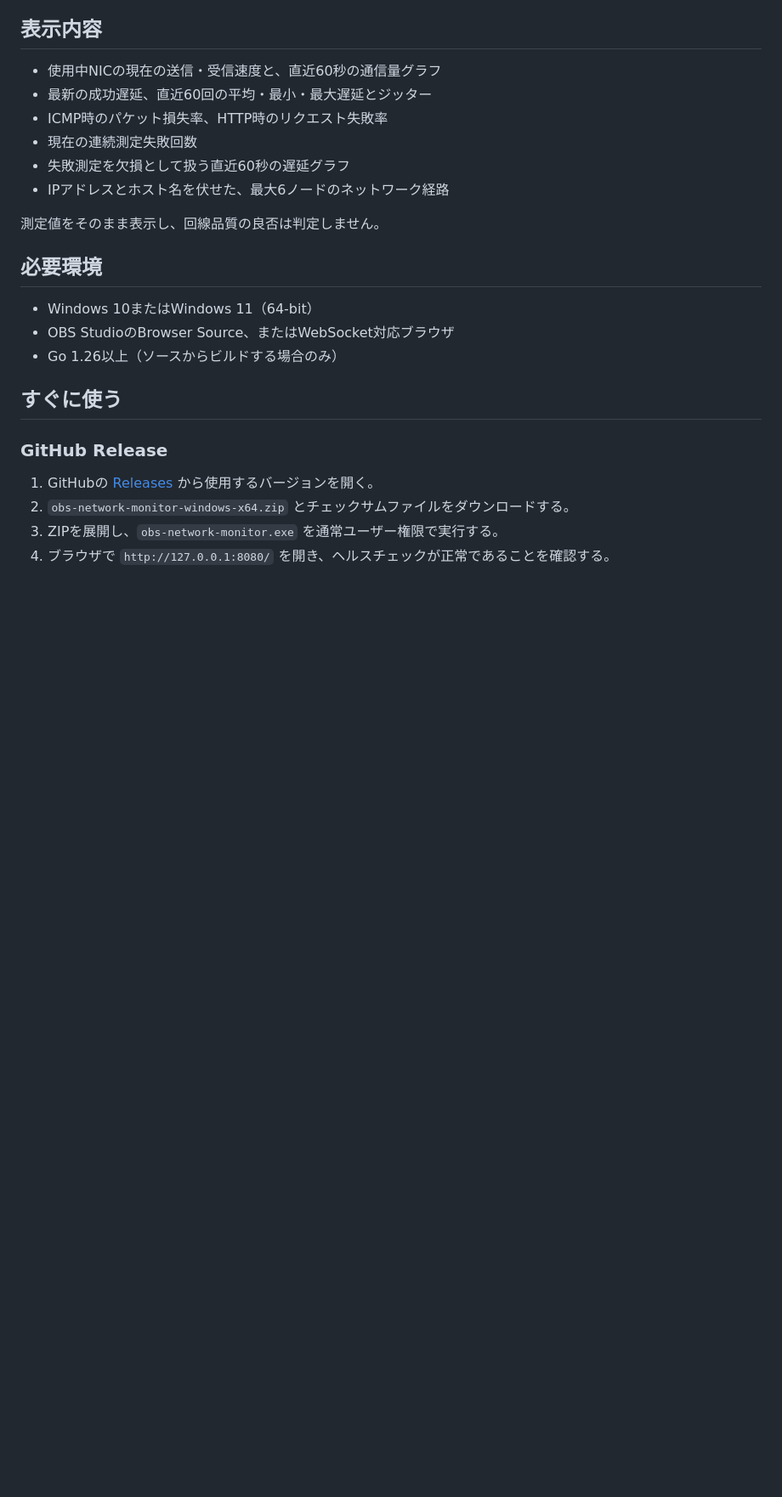
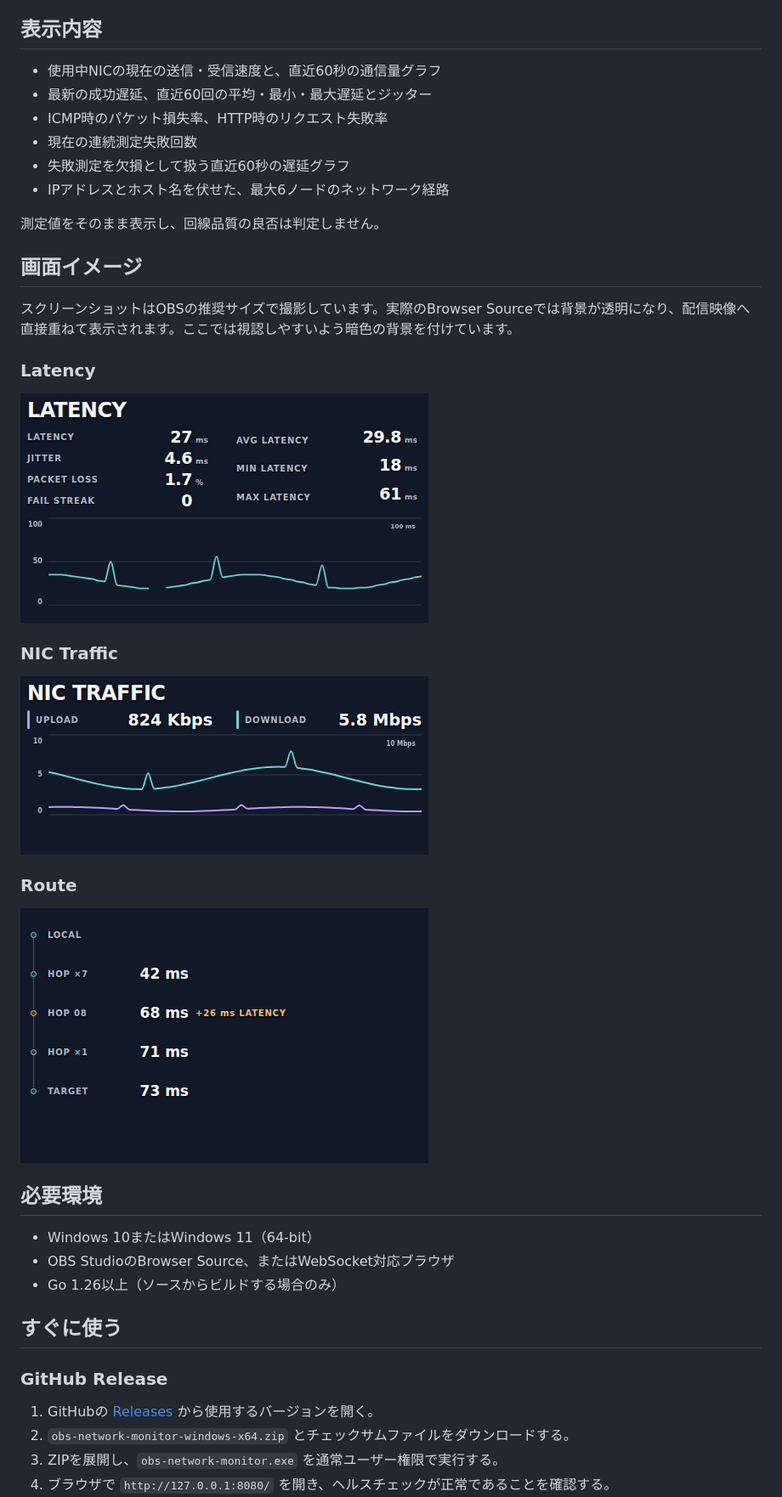
Before and after one commit to hazuki3417/obs-network-monitor, a Markdown page: README.md, the part around the change printed below. Shown: that part at 85% size. Rendered like a GitHub page; pictures changed too: docs/images/latency.png (added), docs/images/route.png (added), docs/images/traffic.png (added); blank space fills up the shorter version.

```diff
--- a/README.md
+++ b/README.md
@@ -16,6 +16,22 @@ Windows PCが現在使用しているネットワークアダプターの通信
 
 測定値をそのまま表示し、回線品質の良否は判定しません。
 
+## 画面イメージ
+
+スクリーンショットはOBSの推奨サイズで撮影しています。実際のBrowser Sourceでは背景が透明になり、配信映像へ直接重ねて表示されます。ここでは視認しやすいよう暗色の背景を付けています。
+
+### Latency
+
+![Latency overlay](docs/images/latency.png)
+
+### NIC Traffic
+
+![NIC traffic overlay](docs/images/traffic.png)
+
+### Route
+
+![Anonymized route overlay](docs/images/route.png)
+
 ## 必要環境
 
 - Windows 10またはWindows 11（64-bit）
```
Also changed, not shown: other parts of README.md (+2 -1 lines), CONTRIBUTING.md (+14 -0 lines), docs/releasing.md (+1 -0 lines), 11 other files.
